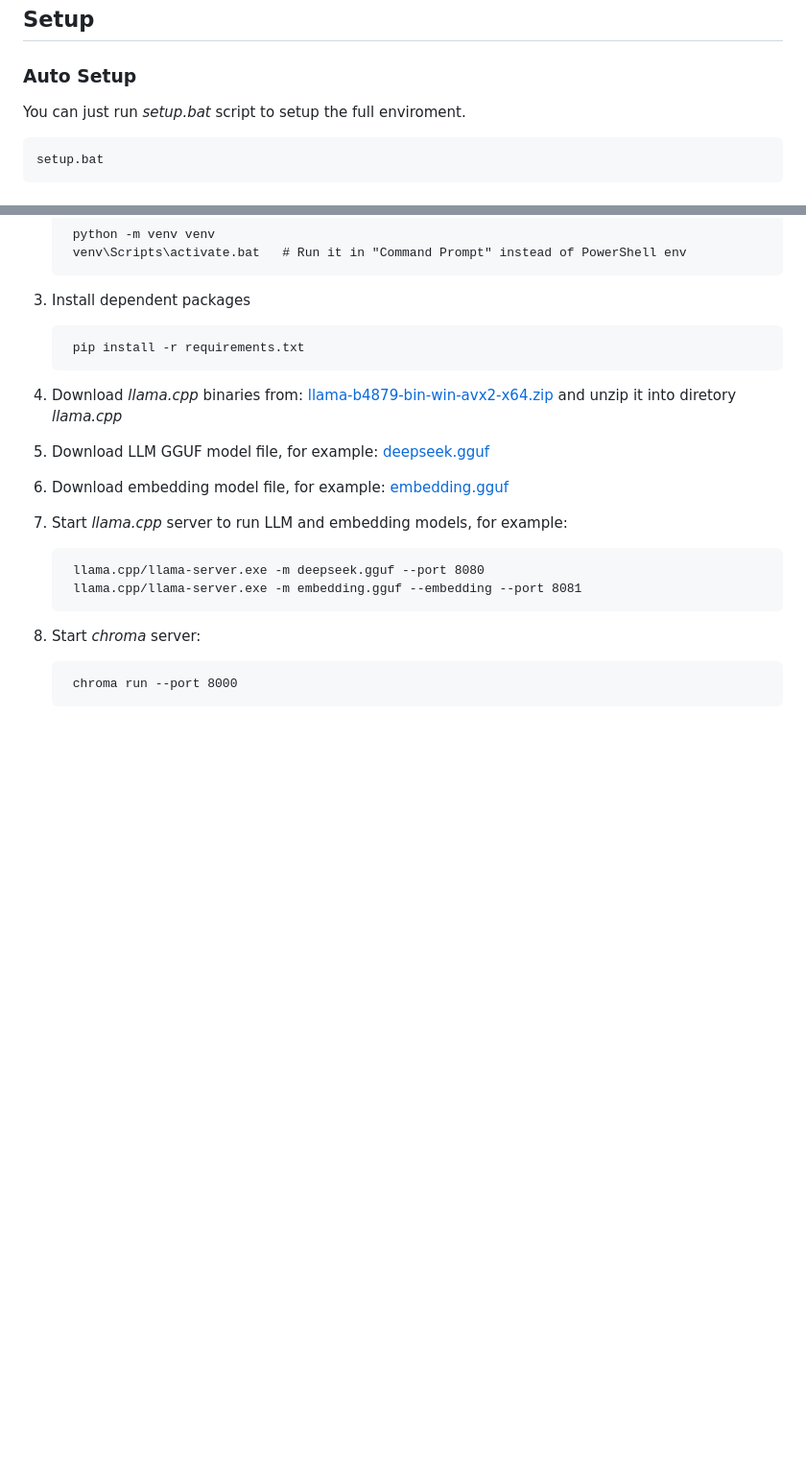
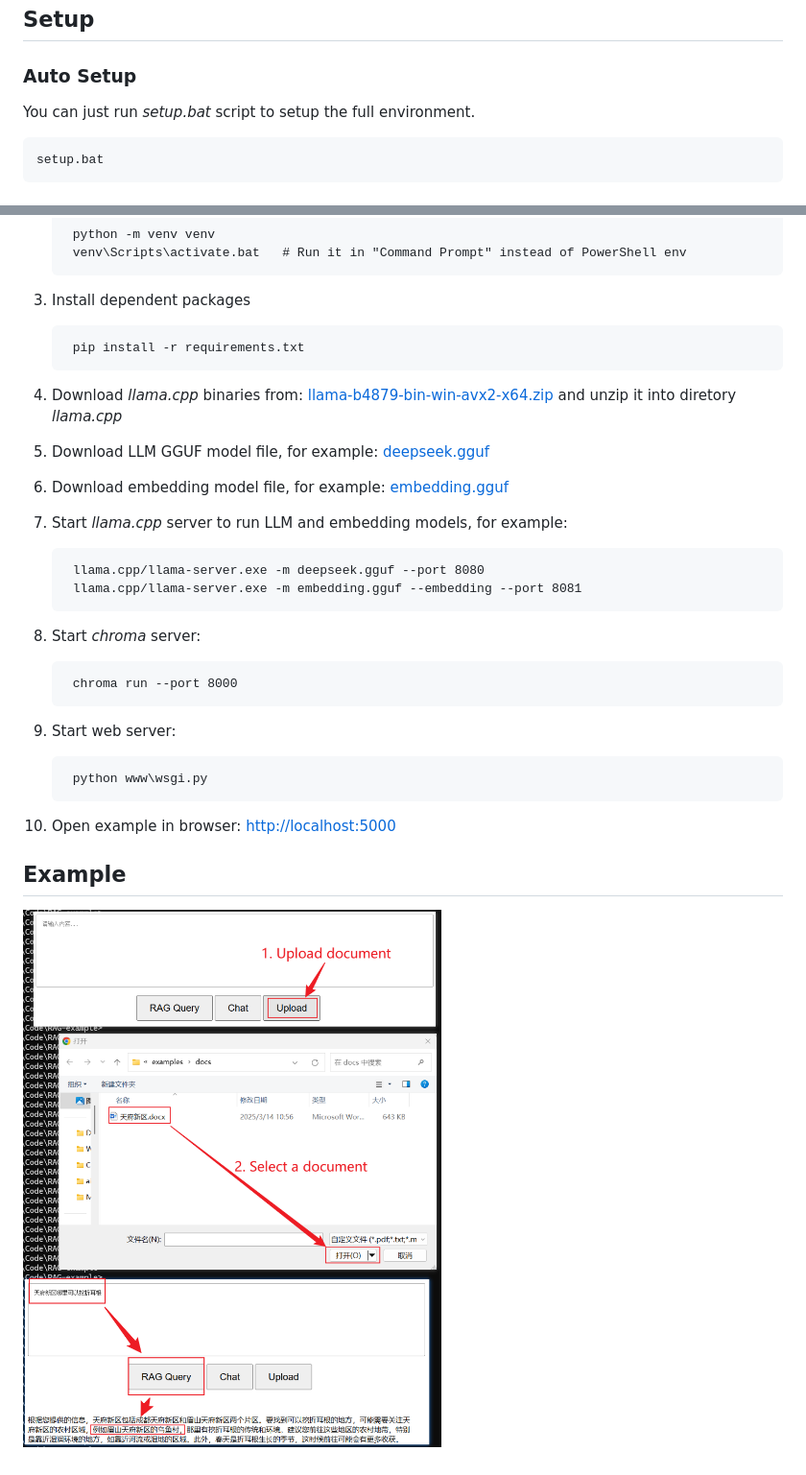
Before and after one commit to pangle-zhang/RAG-example, a Markdown page: README.md, 2 parts joined by grey strips. Shown: that part at 96% size. Drawn GitHub-style; pictures changed too: examples/zhergen.png (added); blank space fills up the shorter version.

```diff
--- a/README.md
+++ b/README.md
@@ -10,7 +10,7 @@ Python 3.11+, Windows 11
 
 ### Auto Setup
 
-You can just run *setup.bat* script to setup the full enviroment.
+You can just run *setup.bat* script to setup the full environment.
 
     setup.bat
 
@@ -43,3 +43,14 @@ You can also setup by manual with the following steps:
 7. Start *chroma* server:
 
         chroma run --port 8000
+
+8. Start web server:
+
+        python www\wsgi.py
+
+9. Open example in browser: <http://localhost:5000>
+
+
+## Example
+
+![RAG example](examples/zhergen.png)
```
Also changed, not shown: www/loading.gif (added), 13 other files.
